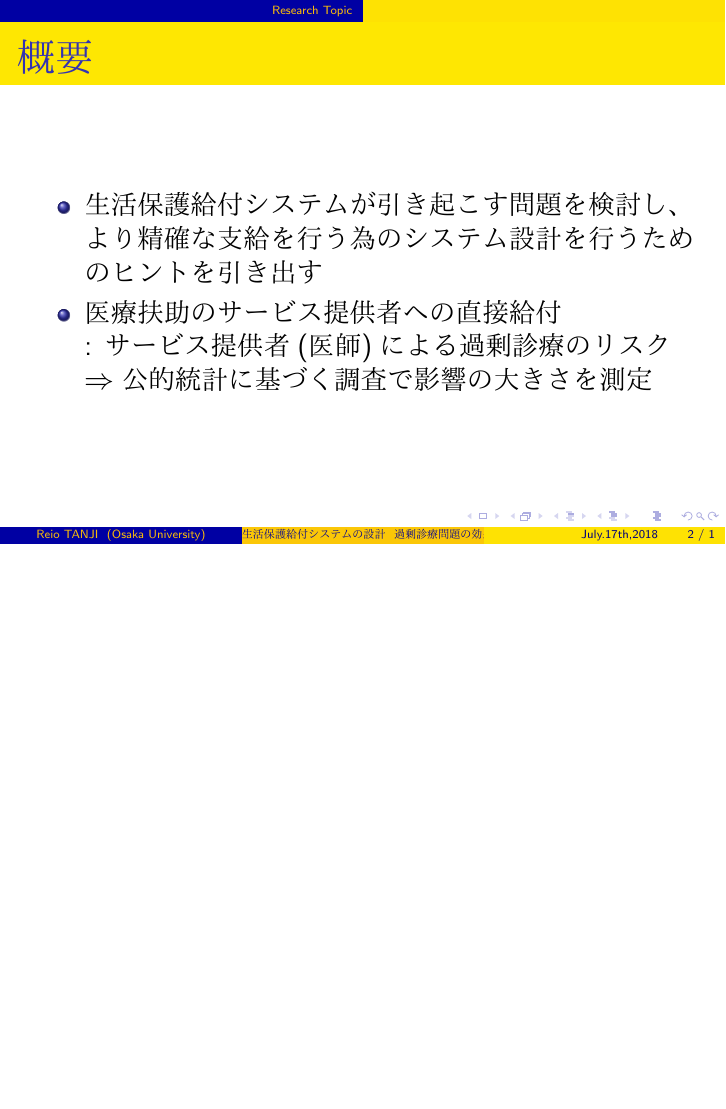
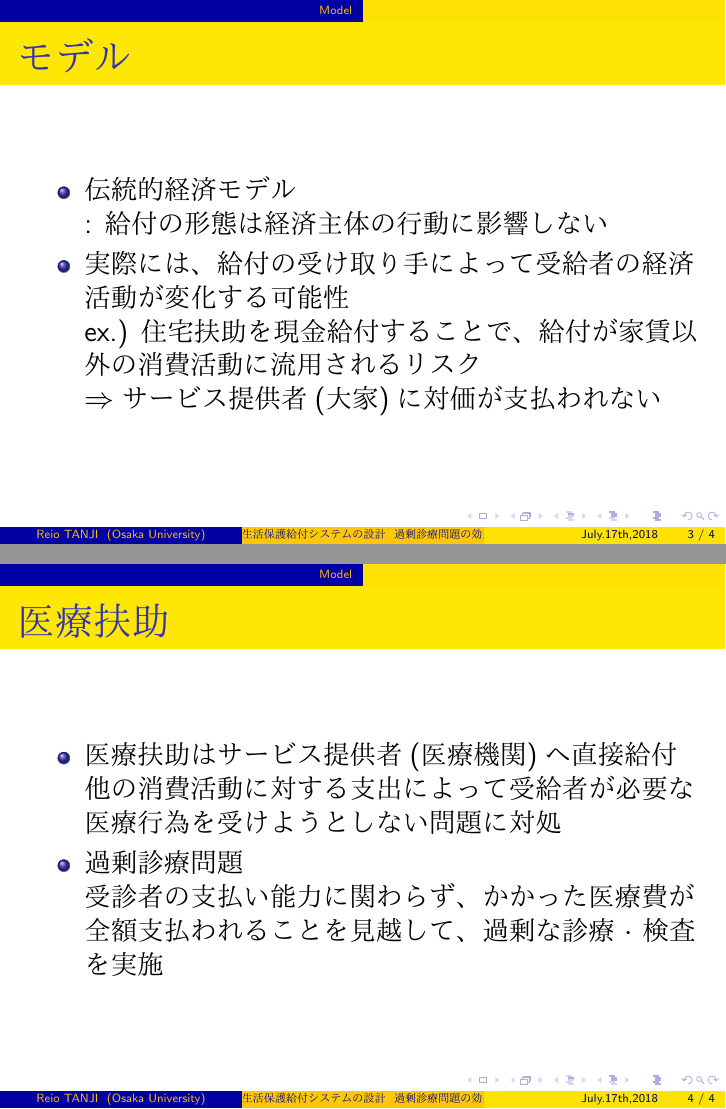
Before and after one commit to T-Reio/Tasks_tjr, LaTeX slides (LMP_Term_Paper.tex): page 2 of 2 before the commit and pages 3 and 4 of 5 after it, the two joined at a grey line, the shorter picture padded with empty space. The pictures show the PDF file LMP_Term_Paper.pdf that the author committed with the source.

Commit message:
労働市場政策　骨組みがみえてきたぞ...！

```diff
--- a/LMP_Term_Paper.tex
+++ b/LMP_Term_Paper.tex
@@ -37,3 +37,41 @@
 
 \end{frame}
 
+\section{Model}
+\begin{frame}\frametitle{モデル}
+
+ \begin{itemize}
+
+ \item 伝統的経済モデル
+
+ : 給付の形態は経済主体の行動に影響しない
+
+ \item 実際には、給付の受け取り手によって受給者の経済活動が変化する可能性
+
+ ex.) 住宅扶助を現金給付することで、給付が家賃以外の消費活動に流用されるリスク
+
+ $\Rightarrow$サービス提供者(大家)に対価が支払われない
+
+ \end{itemize}
+
+\end{frame}
+
+\begin{frame}\frametitle{医療扶助}
+
+ \begin{itemize}
+
+ \item 医療扶助はサービス提供者(医療機関)へ直接給付
+
+ 他の消費活動に対する支出によって受給者が必要な医療行為を受けようとしない問題に対処
+
+ \item 過剰診療問題
+
+ 受診者の支払い能力に関わらず、かかった医療費が全額支払われることを見越して、過剰な診療 $\cdot$ 検査を実施
+
+ \end{itemize}
+
+\end{frame}
+
+\begin{frame}\frametitle{制度変更による効率性の変化}
+
+ \begin{itemize}
@@ -40 +85,5 @@
+ \end{itemize}
+
+\end{frame}
+
 \end{document}
```
Also changed, not shown: LMP_Term_Paper.pdf, LMP_Term_Paper.tex (7 more changed lines), 6 other files.
